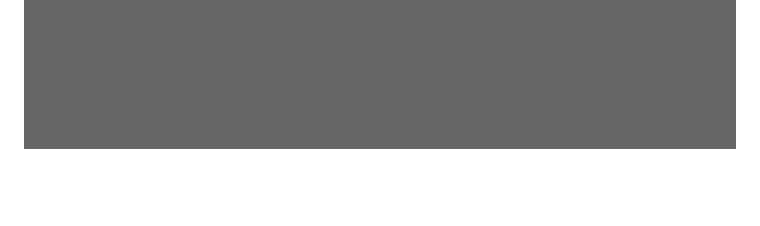
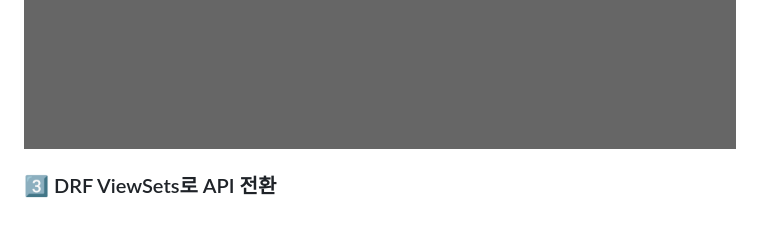
Before and after one commit to dasol-log/Django-todoList-, a Markdown page: README.md, the part around one of its changes. GitHub-like rendering; blank space fills up the shorter version.

Commit message:
docs: README 업데이트

```diff
--- a/README.md
+++ b/README.md
@@ -158 +166,3 @@ python manage.py runserver
 ![delete](images/delete.png)
+
+### 3️⃣ DRF ViewSets로 API 전환
```
Also changed, not shown: other parts of README.md (+8 -0 lines).
